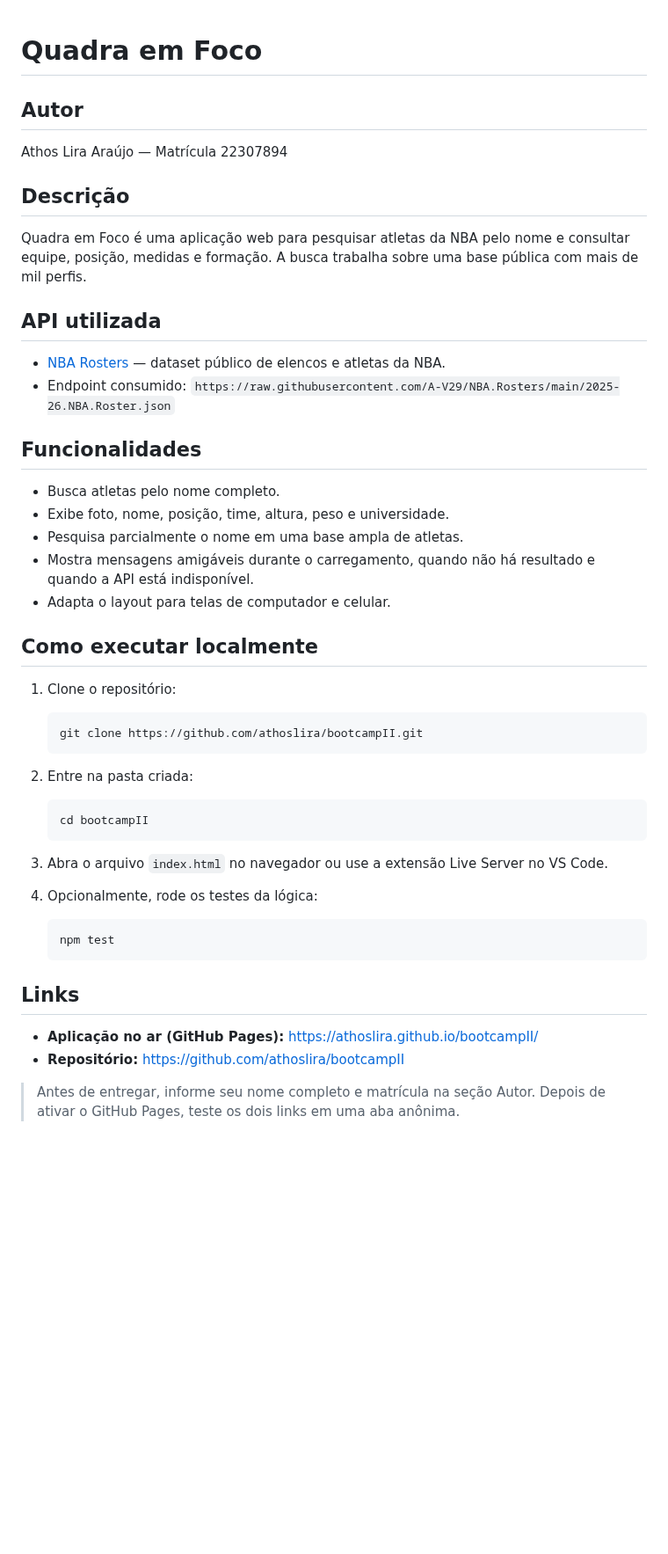
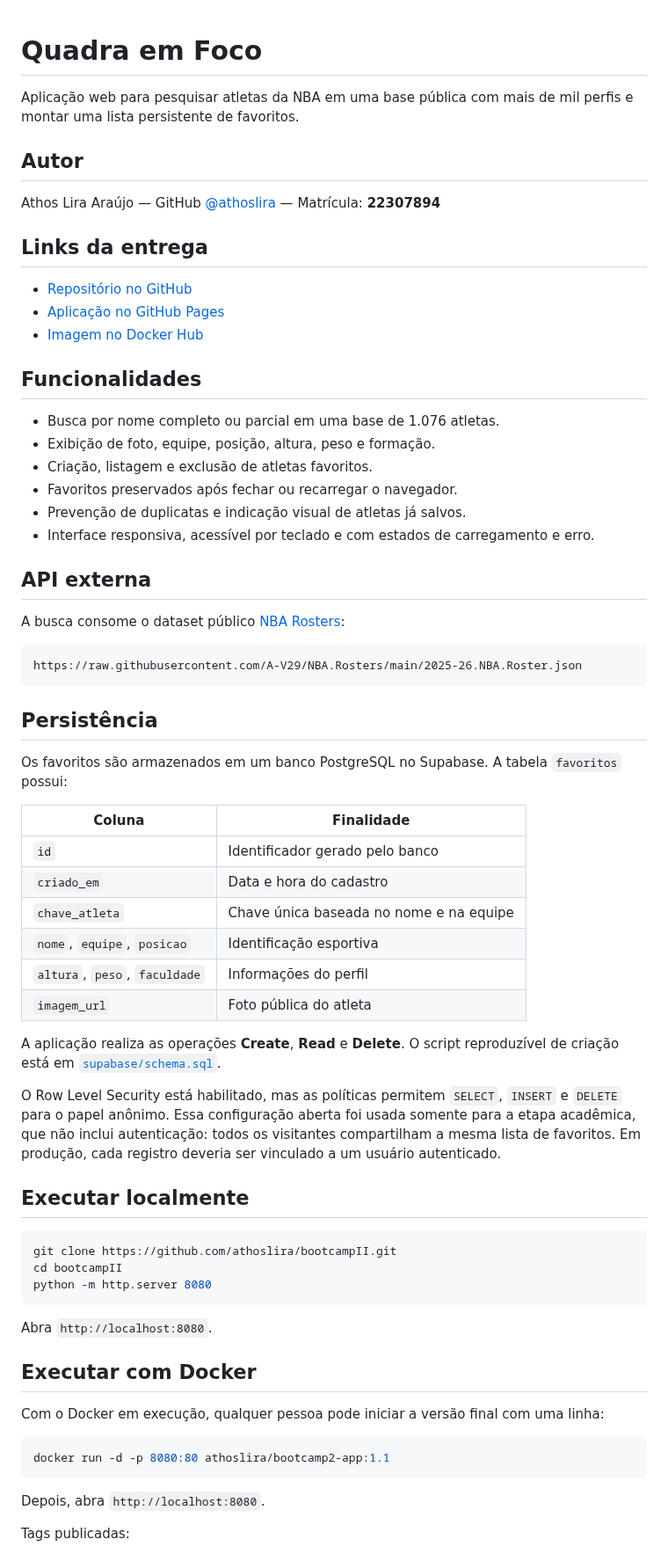
Before and after one commit to athoslira/bootcampII, a Markdown page: README.md, the part around one of its changes. Shown at 88% size. Drawn GitHub-style; blank space fills up the shorter version.

Commit message:
Documenta entrega e sidequests da etapa 02

````diff
--- a/README.md
+++ b/README.md
@@ -1,51 +1,70 @@
 # Quadra em Foco
+
+Aplicação web para pesquisar atletas da NBA em uma base pública com mais de mil perfis e montar uma lista persistente de favoritos.
 
 ## Autor
 
-Athos Lira Araújo — Matrícula 22307894
+Athos Lira Araújo — GitHub [@athoslira](https://github.com/athoslira) — Matrícula: **22307894**
 
-## Descrição
+## Links da entrega
 
-Quadra em Foco é uma aplicação web para pesquisar atletas da NBA pelo nome e consultar equipe, posição, medidas e formação. A busca trabalha sobre uma base pública com mais de mil perfis.
-
-## API utilizada
-
-- [NBA Rosters](https://github.com/A-V29/NBA.Rosters) — dataset público de elencos e atletas da NBA.
-- Endpoint consumido: `https://raw.githubusercontent.com/A-V29/NBA.Rosters/main/2025-26.NBA.Roster.json`
+- [Repositório no GitHub](https://github.com/athoslira/bootcampII)
+- [Aplicação no GitHub Pages](https://athoslira.github.io/bootcampII/)
+- [Imagem no Docker Hub](https://hub.docker.com/r/athoslira/bootcamp2-app)
 
 ## Funcionalidades
 
-- Busca atletas pelo nome completo.
-- Exibe foto, nome, posição, time, altura, peso e universidade.
-- Pesquisa parcialmente o nome em uma base ampla de atletas.
-- Mostra mensagens amigáveis durante o carregamento, quando não há resultado e quando a API está indisponível.
-- Adapta o layout para telas de computador e celular.
+- Busca por nome completo ou parcial em uma base de 1.076 atletas.
+- Exibição de foto, equipe, posição, altura, peso e formação.
+- Criação, listagem e exclusão de atletas favoritos.
+- Favoritos preservados após fechar ou recarregar o navegador.
+- Prevenção de duplicatas e indicação visual de atletas já salvos.
+- Interface responsiva, acessível por teclado e com estados de carregamento e erro.
 
-## Como executar localmente
+## API externa
 
-1. Clone o repositório:
+A busca consome o dataset público [NBA Rosters](https://github.com/A-V29/NBA.Rosters):
 
-   ```bash
-   git clone https://github.com/athoslira/bootcampII.git
-   ```
+```text
+https://raw.githubusercontent.com/A-V29/NBA.Rosters/main/2025-26.NBA.Roster.json
+```
 
-2. Entre na pasta criada:
+## Persistência
 
-   ```bash
-   cd bootcampII
-   ```
+Os favoritos são armazenados em um banco PostgreSQL no Supabase. A tabela `favoritos` possui:
 
-3. Abra o arquivo `index.html` no navegador ou use a extensão Live Server no VS Code.
+| Coluna | Finalidade |
+| --- | --- |
+| `id` | Identificador gerado pelo banco |
+| `criado_em` | Data e hora do cadastro |
+| `chave_atleta` | Chave única baseada no nome e na equipe |
+| `nome`, `equipe`, `posicao` | Identificação esportiva |
+| `altura`, `peso`, `faculdade` | Informações do perfil |
+| `imagem_url` | Foto pública do atleta |
 
-4. Opcionalmente, rode os testes da lógica:
+A aplicação realiza as operações **Create**, **Read** e **Delete**. O script reproduzível de criação está em [`supabase/schema.sql`](supabase/schema.sql).
 
-   ```bash
-   npm test
-   ```
+O Row Level Security está habilitado, mas as políticas permitem `SELECT`, `INSERT` e `DELETE` para o papel anônimo. Essa configuração aberta foi usada somente para a etapa acadêmica, que não inclui autenticação: todos os visitantes compartilham a mesma lista de favoritos. Em produção, cada registro deveria ser vinculado a um usuário autenticado.
 
-## Links
+## Executar localmente
 
-- **Aplicação no ar (GitHub Pages):** https://athoslira.github.io/bootcampII/
-- **Repositório:** https://github.com/athoslira/bootcampII
+```bash
+git clone https://github.com/athoslira/bootcampII.git
+cd bootcampII
+python -m http.server 8080
+```
 
-> Antes de entregar, informe seu nome completo e matrícula na seção Autor. Depois de ativar o GitHub Pages, teste os dois links em uma aba anônima.
+Abra `http://localhost:8080`.
+
+## Executar com Docker
+
+Com o Docker em execução, qualquer pessoa pode iniciar a versão final com uma linha:
+
+```bash
+docker run -d -p 8080:80 athoslira/bootcamp2-app:1.1
+```
+
+Depois, abra `http://localhost:8080`.
+
+Tags publicadas:
+
````
Also changed, not shown: other parts of README.md (+43 -0 lines), evidencias/dockerhub-overview.png (added), evidencias/sq4-docker-ps.png (added).
